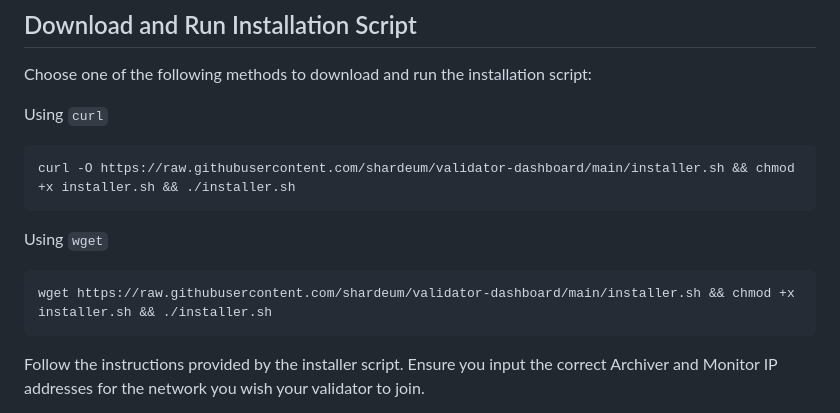
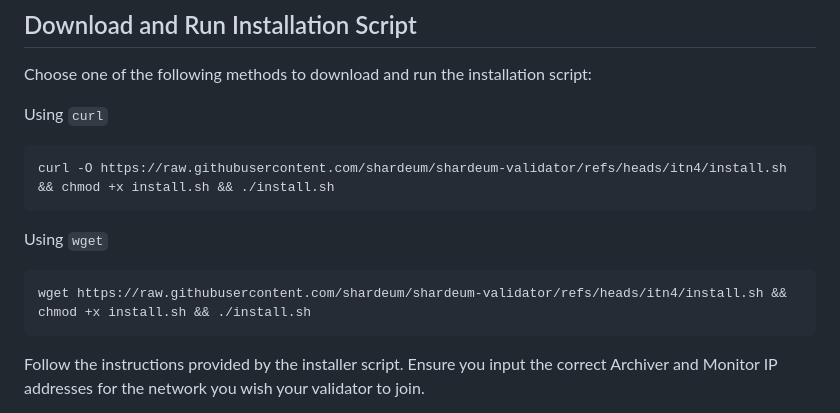
Before and after one commit to shardeum/validator-dashboard, a Markdown page: README.md, the part around the change. Rendered like a GitHub page.

Commit message:
Update documentation for ITN4

````diff
--- a/README.md
+++ b/README.md
@@ -88,13 +88,13 @@ Choose one of the following methods to download and run the installation script:
 Using `curl`
 
 ```bash
-curl -O https://raw.githubusercontent.com/shardeum/validator-dashboard/main/installer.sh && chmod +x installer.sh && ./installer.sh
+curl -O https://raw.githubusercontent.com/shardeum/shardeum-validator/refs/heads/itn4/install.sh && chmod +x install.sh && ./install.sh
 ```
 
 Using `wget`
 
 ```bash
-wget https://raw.githubusercontent.com/shardeum/validator-dashboard/main/installer.sh && chmod +x installer.sh && ./installer.sh
+wget https://raw.githubusercontent.com/shardeum/shardeum-validator/refs/heads/itn4/install.sh && chmod +x install.sh && ./install.sh
 ```
 
 Follow the instructions provided by the installer script. Ensure you input the correct Archiver and Monitor IP addresses for the network you wish your validator to join.
````
